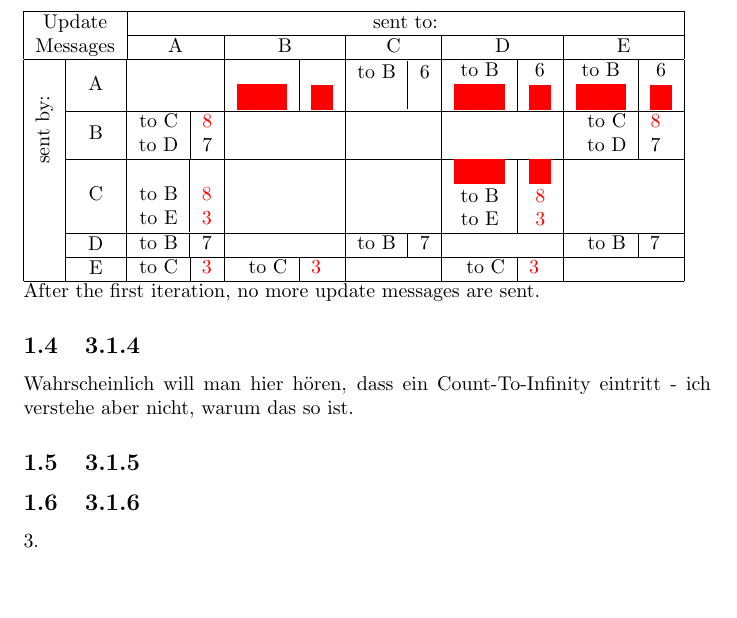
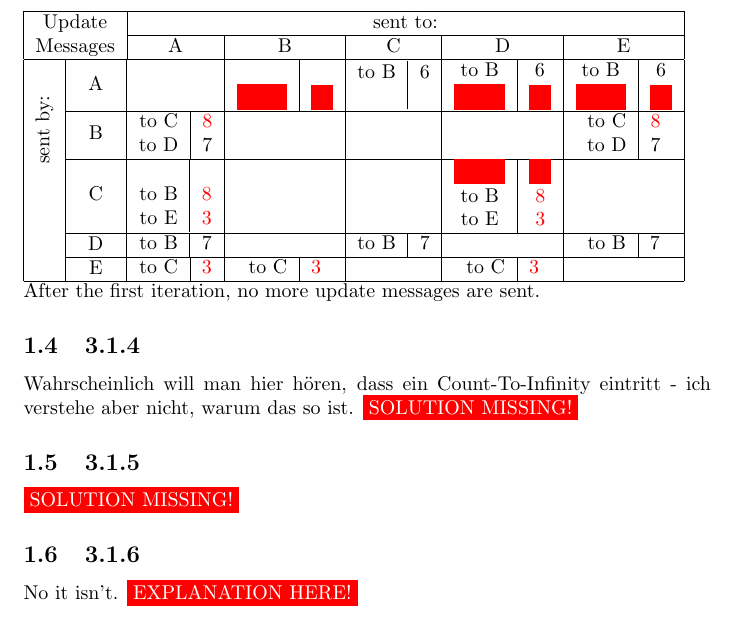
Before and after one commit to luelista/ncs-uebung, a LaTeX document (3/3.1.tex): part of page 4 of 4, cut so that both start at the same text, the shorter picture padded with empty space. Compiled offline with pdfLaTeX.

Commit message:
3.1 sort of done

```diff
--- a/3/3.1.tex
+++ b/3/3.1.tex
@@ -439,7 +439,9 @@ After the first iteration, no more update messages are sent.
 
 \subsection{3.1.4}
 Wahrscheinlich will man hier hören, dass ein Count-To-Infinity eintritt - ich verstehe aber nicht, warum das so ist.
-
+\colorbox{red}{\textcolor{white}{SOLUTION MISSING!}}
 \subsection{3.1.5}
-\subsection{3.1.6}{3.}
+\colorbox{red}{\textcolor{white}{SOLUTION MISSING!}}
+\subsection{3.1.6}
+No it isn't. \colorbox{red}{\textcolor{white}{EXPLANATION HERE!}}
 \end{document}
```
